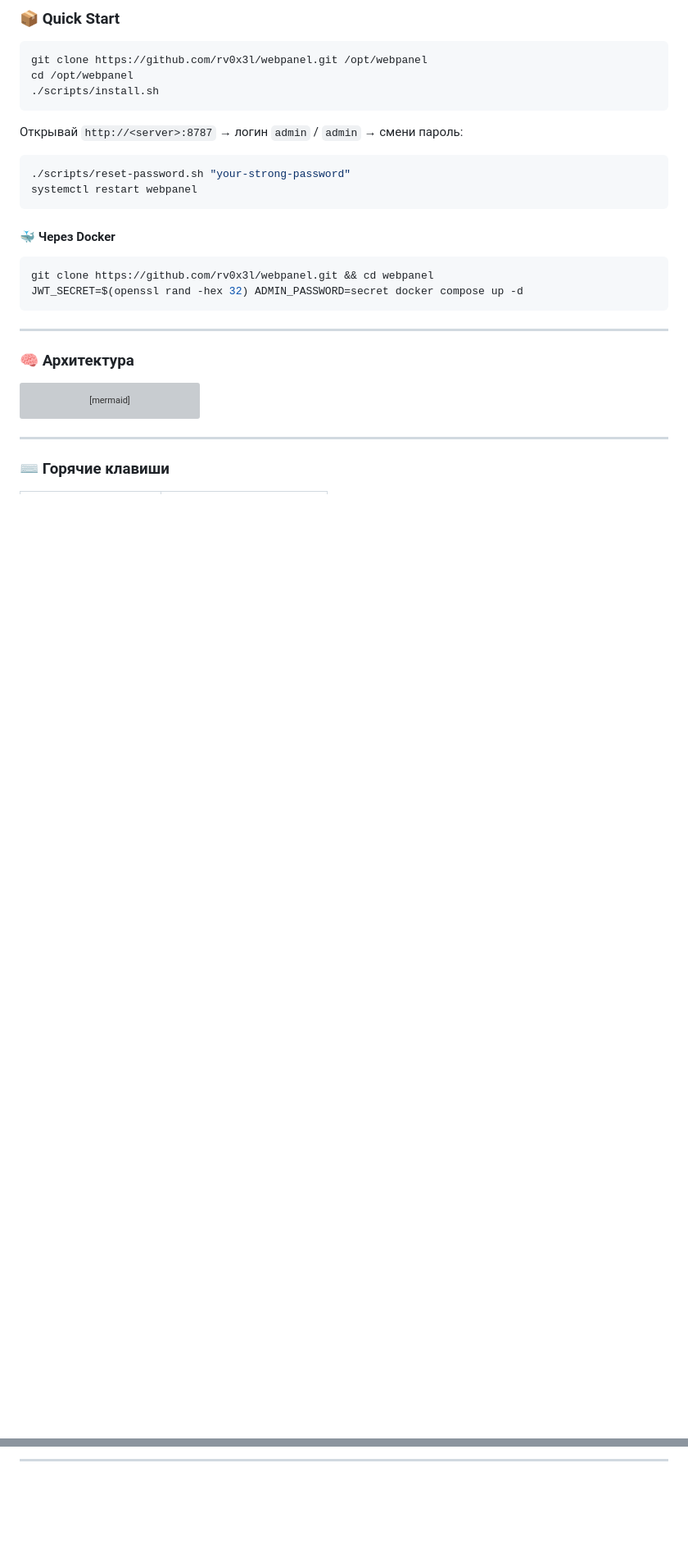
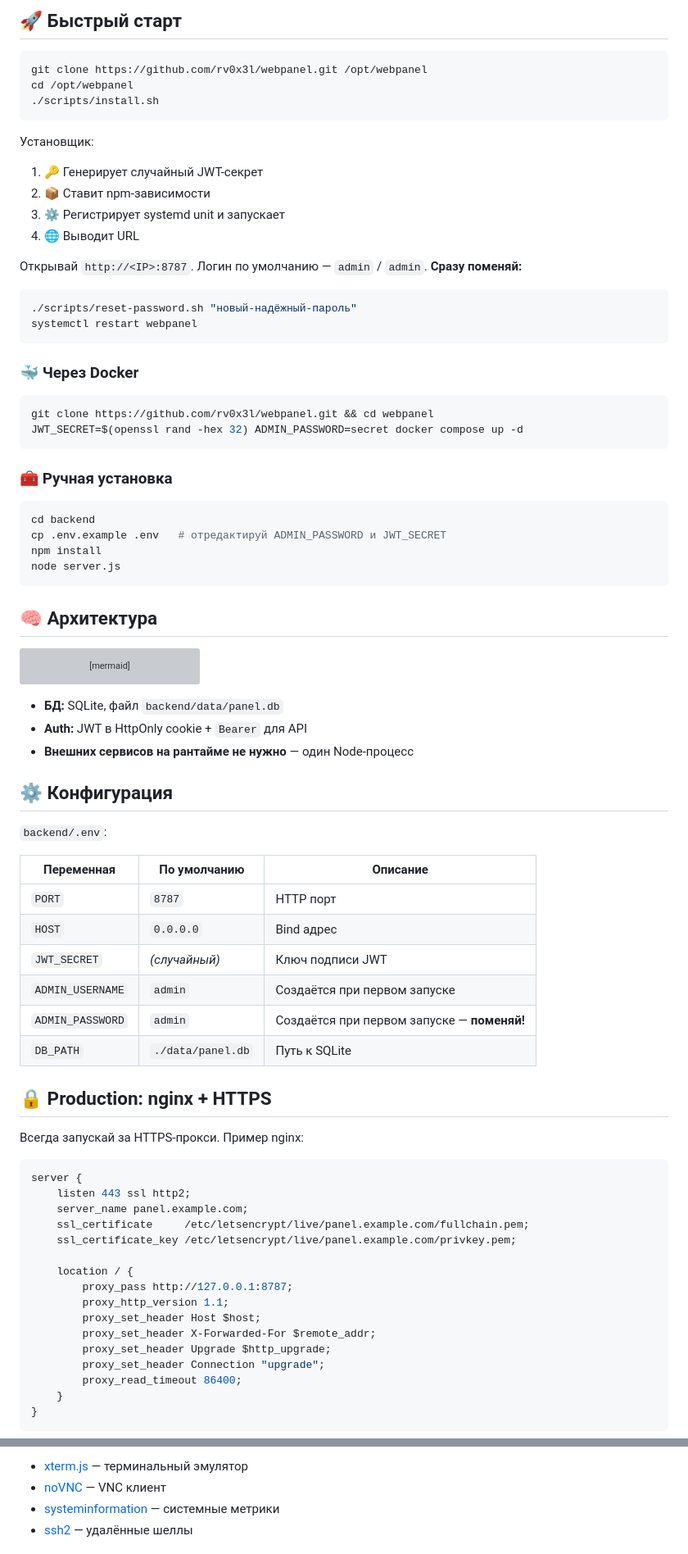
Before and after one commit to rv0x3l/webpanel, a Markdown page: README.md, 2 parts joined by grey strips. Shown at 82% size. Rendered like a GitHub page; blank space fills up the shorter version; grey boxes are pictures that could not be loaded.

Commit message:
docs(readme): revert to original style

````diff
--- a/README.md
+++ b/README.md
@@ -75,5 +53,5 @@
 
-### 📦 Quick Start
+## 🚀 Быстрый старт
 
 ```bash
 git clone https://github.com/rv0x3l/webpanel.git /opt/webpanel
@@ -81,23 +59,36 @@ cd /opt/webpanel
 ./scripts/install.sh
 ```
 
-Открывай `http://<server>:8787` → логин `admin` / `admin` → смени пароль:
+Установщик:
+1. 🔑 Генерирует случайный JWT-секрет
+2. 📦 Ставит npm-зависимости
+3. ⚙️ Регистрирует systemd unit и запускает
+4. 🌐 Выводит URL
+
+Открывай `http://<IP>:8787`. Логин по умолчанию — `admin` / `admin`. **Сразу поменяй:**
 
 ```bash
-./scripts/reset-password.sh "your-strong-password"
+./scripts/reset-password.sh "новый-надёжный-пароль"
 systemctl restart webpanel
 ```
 
-#### 🐳 Через Docker
+### 🐳 Через Docker
 
 ```bash
 git clone https://github.com/rv0x3l/webpanel.git && cd webpanel
 JWT_SECRET=$(openssl rand -hex 32) ADMIN_PASSWORD=secret docker compose up -d
 ```
 
----
+### 🧰 Ручная установка
 
-### 🧠 Архитектура
+```bash
+cd backend
+cp .env.example .env   # отредактируй ADMIN_PASSWORD и JWT_SECRET
+npm install
+node server.js
+```
+
+## 🧠 Архитектура
 
 ```mermaid
 graph LR
@@ -113,6 +104,43 @@ graph LR
     S --> DB[("💾 SQLite<br/>better-sqlite3")]
 ```
 
----
+- **БД:** SQLite, файл `backend/data/panel.db`
+- **Auth:** JWT в HttpOnly cookie + `Bearer` для API
+- **Внешних сервисов на рантайме не нужно** — один Node-процесс
 
-### ⌨️ Горячие клавиши
+## ⚙️ Конфигурация
+
+`backend/.env`:
+
+| Переменная | По умолчанию | Описание |
+|---|---|---|
+| `PORT` | `8787` | HTTP порт |
+| `HOST` | `0.0.0.0` | Bind адрес |
+| `JWT_SECRET` | _(случайный)_ | Ключ подписи JWT |
+| `ADMIN_USERNAME` | `admin` | Создаётся при первом запуске |
+| `ADMIN_PASSWORD` | `admin` | Создаётся при первом запуске — **поменяй!** |
+| `DB_PATH` | `./data/panel.db` | Путь к SQLite |
+
+## 🔒 Production: nginx + HTTPS
+
+Всегда запускай за HTTPS-прокси. Пример nginx:
+
+```nginx
+server {
+    listen 443 ssl http2;
+    server_name panel.example.com;
+    ssl_certificate     /etc/letsencrypt/live/panel.example.com/fullchain.pem;
+    ssl_certificate_key /etc/letsencrypt/live/panel.example.com/privkey.pem;
+
+    location / {
+        proxy_pass http://127.0.0.1:8787;
+        proxy_http_version 1.1;
+        proxy_set_header Host $host;
+        proxy_set_header X-Forwarded-For $remote_addr;
+        proxy_set_header Upgrade $http_upgrade;
+        proxy_set_header Connection "upgrade";
+        proxy_read_timeout 86400;
+    }
+}
+```
+
@@ -158,3 +193,6 @@ graph LR
 
----
+- [xterm.js](https://xtermjs.org/) — терминальный эмулятор
+- [noVNC](https://novnc.com/) — VNC клиент
+- [systeminformation](https://systeminformation.io/) — системные метрики
+- [ssh2](https://github.com/mscdex/ssh2) — удалённые шеллы
 
````
Also changed, not shown: other parts of README.md (+70 -105 lines).
